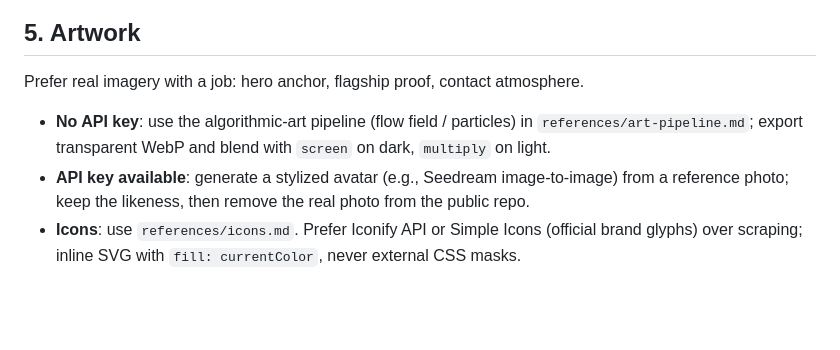
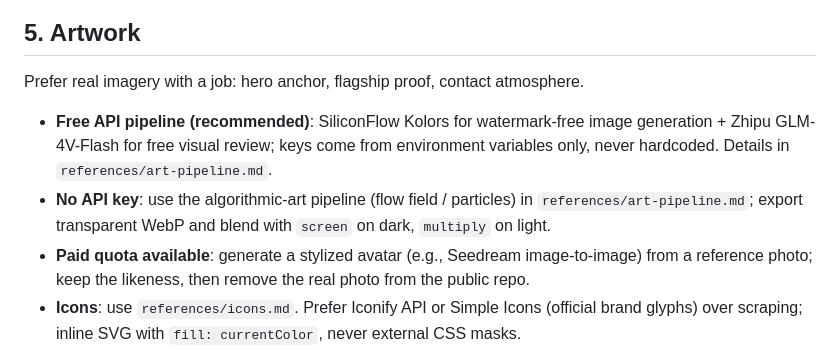
Before and after one commit to akqwpeter-prog/premium-website-design, a Markdown page: SKILL.md, the part around the change. Drawn GitHub-style; blank space fills up the shorter version.

Commit message:
docs: free-first media pipeline (SiliconFlow Kolors + GLM-4V-Flash) + git history privacy scan

```diff
--- a/SKILL.md
+++ b/SKILL.md
@@ -92,8 +92,9 @@ Hard rules:
 
 Prefer real imagery with a job: hero anchor, flagship proof, contact atmosphere.
 
+- **Free API pipeline (recommended)**: SiliconFlow Kolors for watermark-free image generation + Zhipu GLM-4V-Flash for free visual review; keys come from environment variables only, never hardcoded. Details in `references/art-pipeline.md`.
 - **No API key**: use the algorithmic-art pipeline (flow field / particles) in `references/art-pipeline.md`; export transparent WebP and blend with `screen` on dark, `multiply` on light.
-- **API key available**: generate a stylized avatar (e.g., Seedream image-to-image) from a reference photo; keep the likeness, then remove the real photo from the public repo.
+- **Paid quota available**: generate a stylized avatar (e.g., Seedream image-to-image) from a reference photo; keep the likeness, then remove the real photo from the public repo.
 - **Icons**: use `references/icons.md`. Prefer Iconify API or Simple Icons (official brand glyphs) over scraping; inline SVG with `fill: currentColor`, never external CSS masks.
 - Optimize: crop to rendered aspect, resize to 2x display size, WebP q80+, lazy-load below-fold art, `fetchpriority="high"` only for LCP.
 - Add `_headers`: long cache only for images/fonts; keep CSS/JS revalidating; version CSS/JS URLs on change.
```
